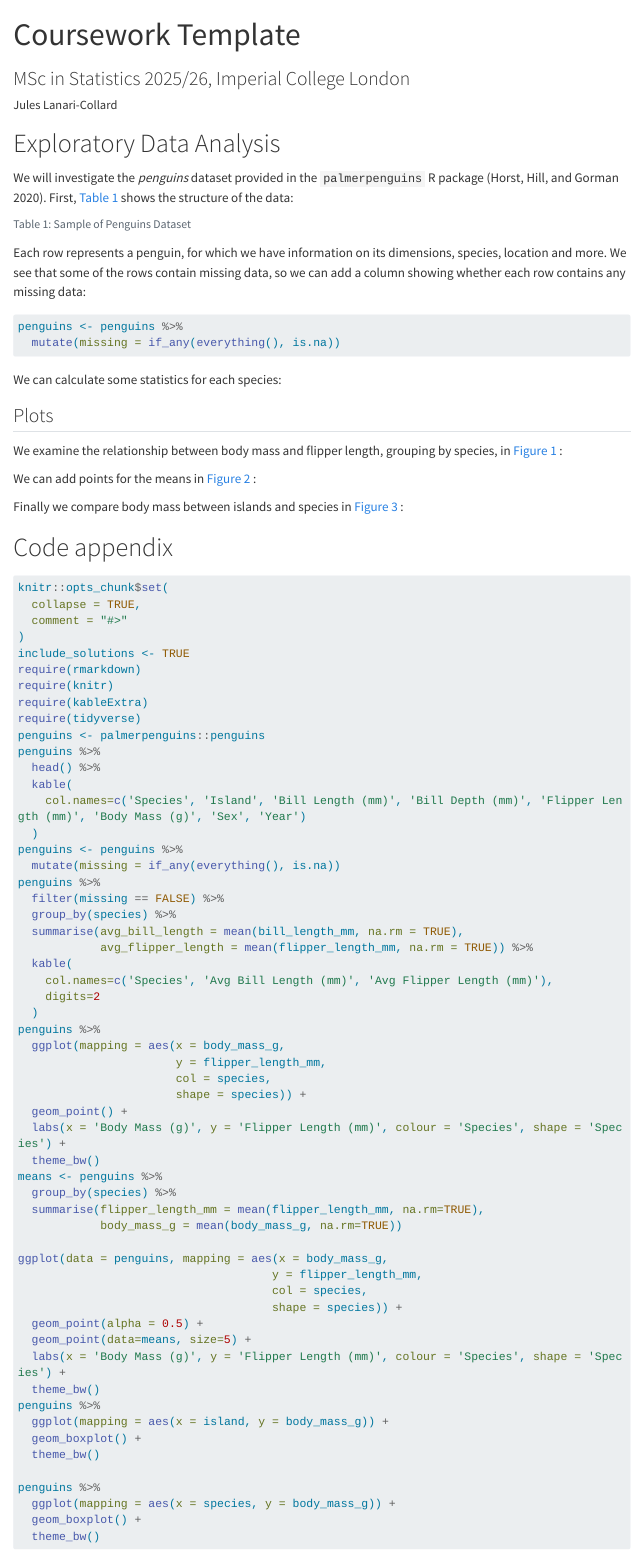
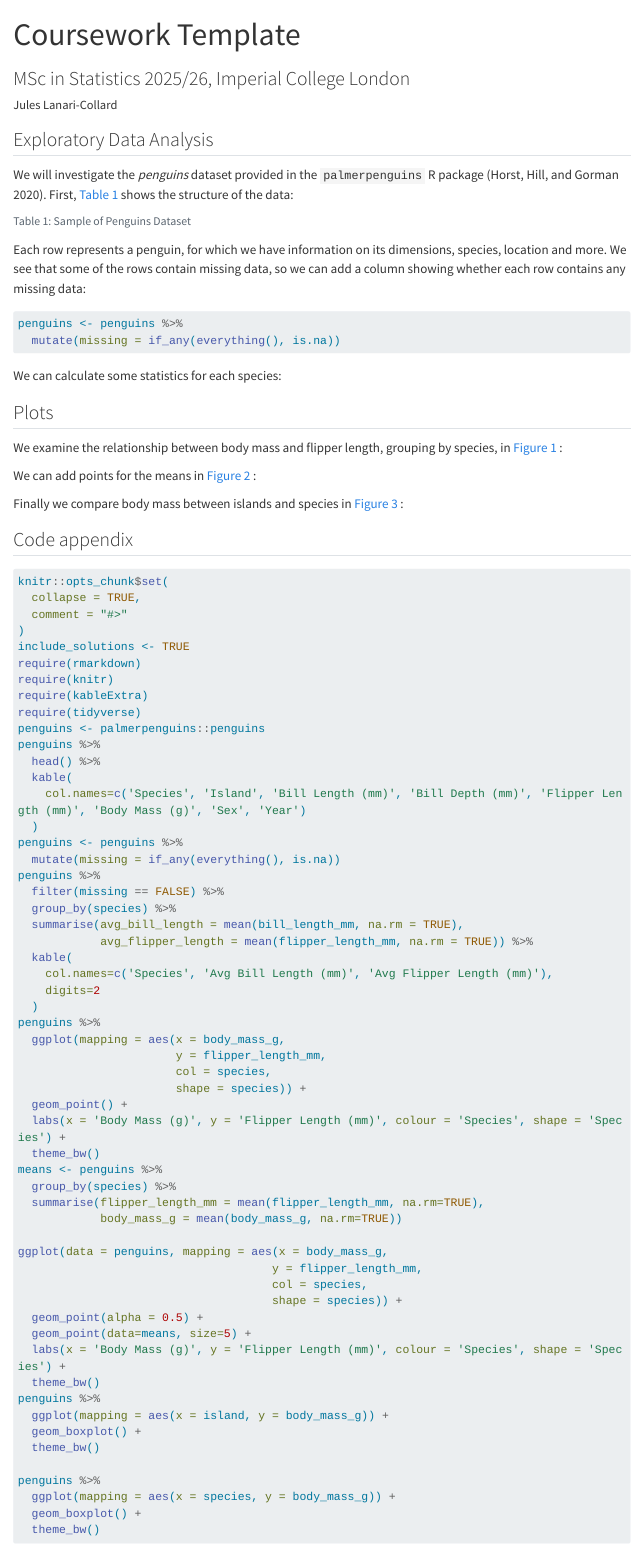
Before and after one commit to jules-collard/coursework-template, a Quarto document (MSc_Statistics_coursework_quarto.qmd): the page in a window 1100 px wide, from its top. Rendered offline with R 4.5, knitr and Pandoc in place of Quarto, with nearby package versions; the code chunks are not run, so their results and figures are left out; menus at the side of the page are left out; long lines of code are wrapped.

````diff
--- a/MSc_Statistics_coursework_quarto.qmd
+++ b/MSc_Statistics_coursework_quarto.qmd
@@ -9,6 +9,7 @@
     self-contained: true
     df-print: paged
   pdf: default
+  gfm: default
 format-links: false
 bibliography: "MSc_Statistics_coursework_template_quarto.bib"
 ---
@@ -46,7 +47,7 @@
 require(tidyverse)
 ```
 
-# Exploratory Data Analysis
+## Exploratory Data Analysis
 
 We will investigate the _penguins_ dataset provided in the `palmerpenguins` R package [@palmer-penguins]. First, @tbl-penguins shows the structure of the data:
 
@@ -154,7 +155,7 @@
 ```
 
 
-# Code appendix
+## Code appendix
 
 ```{r ref.label=knitr::all_labels(), echo = T, eval = F}
 ```
````
Also changed, not shown: MSc_Statistics_coursework_quarto.md (added), MSc_Statistics_coursework_quarto_files/figure-commonmark/fig-boxplots-1.png (added), MSc_Statistics_coursework_quarto_files/figure-commonmark/fig-boxplots-2.png (added), MSc_Statistics_coursework_quarto_files/figure-commonmark/fig-mass-flipper-1.png (added), MSc_Statistics_coursework_quarto_files/figure-commonmark/fig-means-1.png (added), MSc_Statistics_coursework_quarto.qmd (2 more changed lines).
